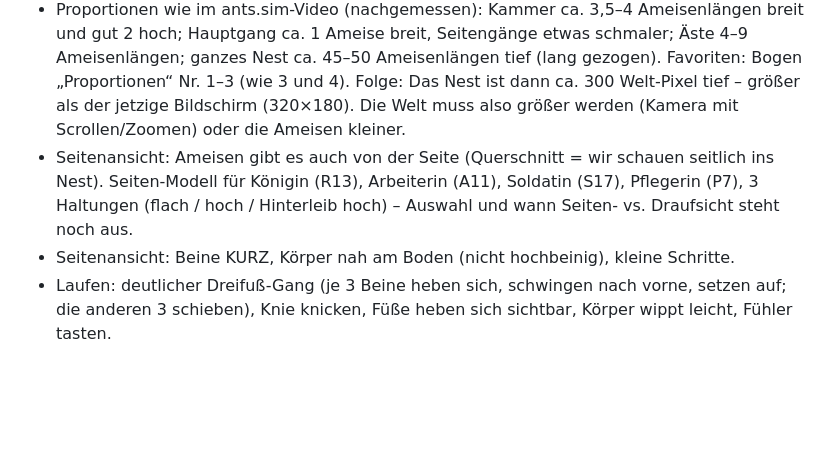
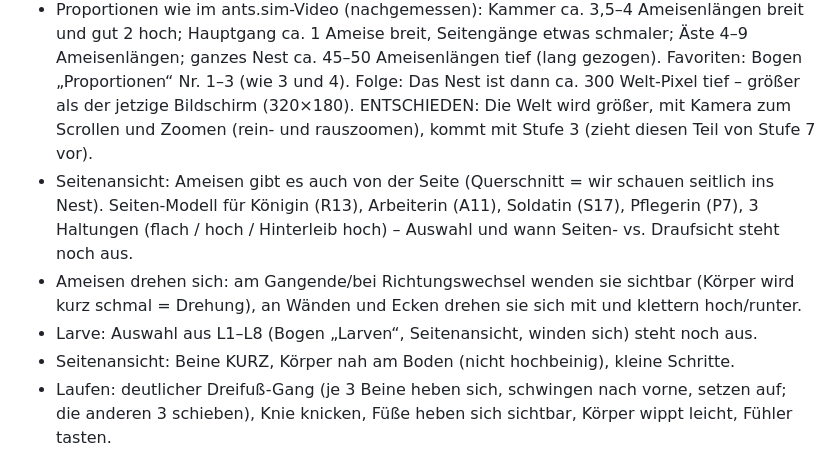
Before and after one commit to Ascii19722/Ameisen-Game-, a Markdown page: CLAUDE.md, the part around the change. Rendered like a GitHub page; blank space fills up the shorter version.

Commit message:
Design-Notizen: große Welt mit Zoom, Ameisen drehen sich, Larven-Auswahl
Co-Authored-By: Claude Opus 5.5 <noreply@anthropic.com>
Claude-Session: https://claude.ai/code/session_015rJvRS5AyabDUPM3yg8xty

```diff
--- a/CLAUDE.md
+++ b/CLAUDE.md
@@ -89,10 +89,14 @@ fieldnotes.sim (Details in START.md, Abschnitt "Vorbilder").
   Hauptgang ca. 1 Ameise breit, Seitengänge etwas schmaler; Äste 4–9 Ameisenlängen; ganzes Nest ca.
   45–50 Ameisenlängen tief (lang gezogen). Favoriten: Bogen „Proportionen“ Nr. 1–3 (wie 3 und 4).
   Folge: Das Nest ist dann ca. 300 Welt-Pixel tief – größer als der jetzige Bildschirm (320×180).
-  Die Welt muss also größer werden (Kamera mit Scrollen/Zoomen) oder die Ameisen kleiner.
+  ENTSCHIEDEN: Die Welt wird größer, mit Kamera zum Scrollen und Zoomen (rein- und rauszoomen),
+  kommt mit Stufe 3 (zieht diesen Teil von Stufe 7 vor).
 - Seitenansicht: Ameisen gibt es auch von der Seite (Querschnitt = wir schauen seitlich ins Nest).
   Seiten-Modell für Königin (R13), Arbeiterin (A11), Soldatin (S17), Pflegerin (P7), 3 Haltungen
   (flach / hoch / Hinterleib hoch) – Auswahl und wann Seiten- vs. Draufsicht steht noch aus.
+- Ameisen drehen sich: am Gangende/bei Richtungswechsel wenden sie sichtbar (Körper wird kurz schmal
+  = Drehung), an Wänden und Ecken drehen sie sich mit und klettern hoch/runter.
+- Larve: Auswahl aus L1–L8 (Bogen „Larven“, Seitenansicht, winden sich) steht noch aus.
 - Seitenansicht: Beine KURZ, Körper nah am Boden (nicht hochbeinig), kleine Schritte.
 - Laufen: deutlicher Dreifuß-Gang (je 3 Beine heben sich, schwingen nach vorne, setzen auf; die anderen
   3 schieben), Knie knicken, Füße heben sich sichtbar, Körper wippt leicht, Fühler tasten.
```
